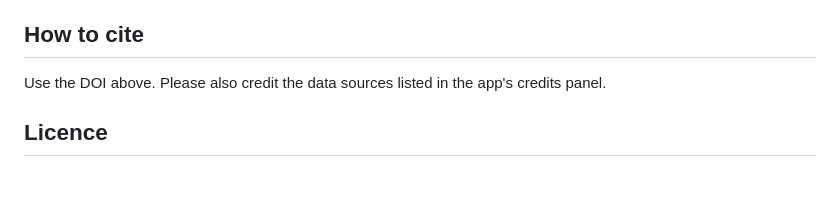
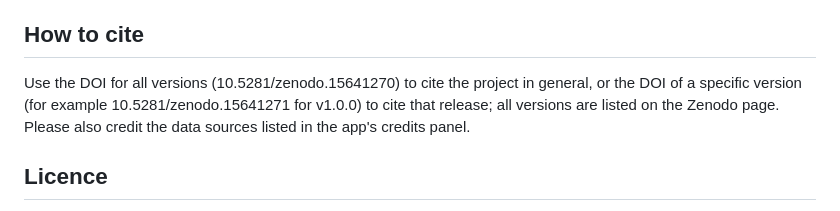
Before and after one commit to grazianoEnzoMarchesani/cityrhythm, a Markdown page: README.md, the part around one of its changes. Rendered like a GitHub page; blank space fills up the shorter version.

Commit message:
README: badge del DOI Zenodo per tutte le versioni
Co-Authored-By: Claude Sonnet 5.5 <noreply@anthropic.com>

```diff
--- a/README.md
+++ b/README.md
@@ -100,7 +100,7 @@ The pieces talk to each other only through the store. The compass is the only wr
 
 ## How to cite
 
-Use the DOI above. Please also credit the data sources listed in the app's credits panel.
+Use the DOI for all versions (10.5281/zenodo.15641270) to cite the project in general, or the DOI of a specific version (for example 10.5281/zenodo.15641271 for v1.0.0) to cite that release; all versions are listed on the Zenodo page. Please also credit the data sources listed in the app's credits panel.
 
 ## Licence
 
```
Also changed, not shown: other parts of README.md (+1 -1 lines).
